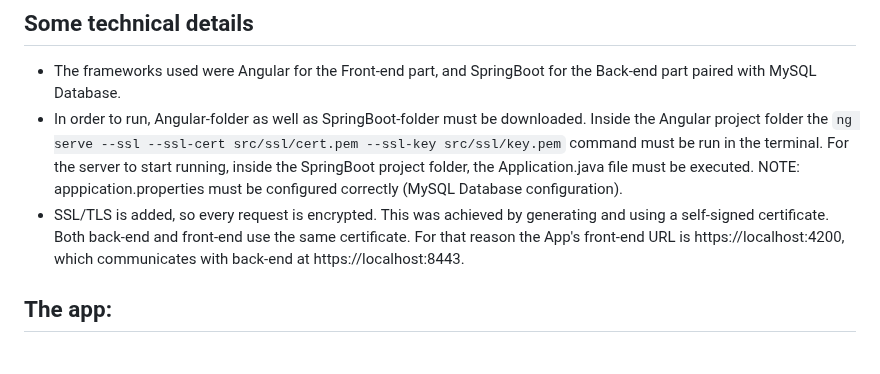
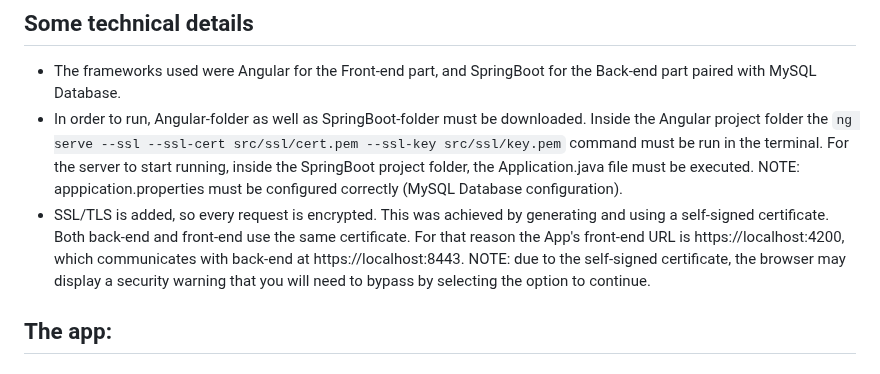
Before and after one commit to sdi2000150/LinkedIn-Clone, a Markdown page: README.md, the part around the change. Drawn GitHub-style.

Commit message:
fast update (make git)

```diff
--- a/README.md
+++ b/README.md
@@ -13,7 +13,7 @@ the support for video or audio input.
 ## Some technical details
 - The frameworks used were Angular for the Front-end part, and SpringBoot for the Back-end part paired with MySQL Database.
 - In order to run, Angular-folder as well as SpringBoot-folder must be downloaded. Inside the Angular project folder the `ng serve --ssl --ssl-cert src/ssl/cert.pem --ssl-key src/ssl/key.pem` command must be run in the terminal. For the server to start running, inside the SpringBoot project folder, the Application.java file must be executed. NOTE: apppication.properties must be configured correctly (MySQL Database configuration).
-- SSL/TLS is added, so every request is encrypted. This was achieved by generating and using a self-signed certificate. Both back-end and front-end use the same certificate. For that reason the App's front-end URL is https://localhost:4200, which communicates with back-end at https://localhost:8443.
+- SSL/TLS is added, so every request is encrypted. This was achieved by generating and using a self-signed certificate. Both back-end and front-end use the same certificate. For that reason the App's front-end URL is https://localhost:4200, which communicates with back-end at https://localhost:8443. NOTE: due to the self-signed certificate, the browser may display a security warning that you will need to bypass by selecting the option to continue.
 ## The app:
 ### Welcome-Page
 
```
